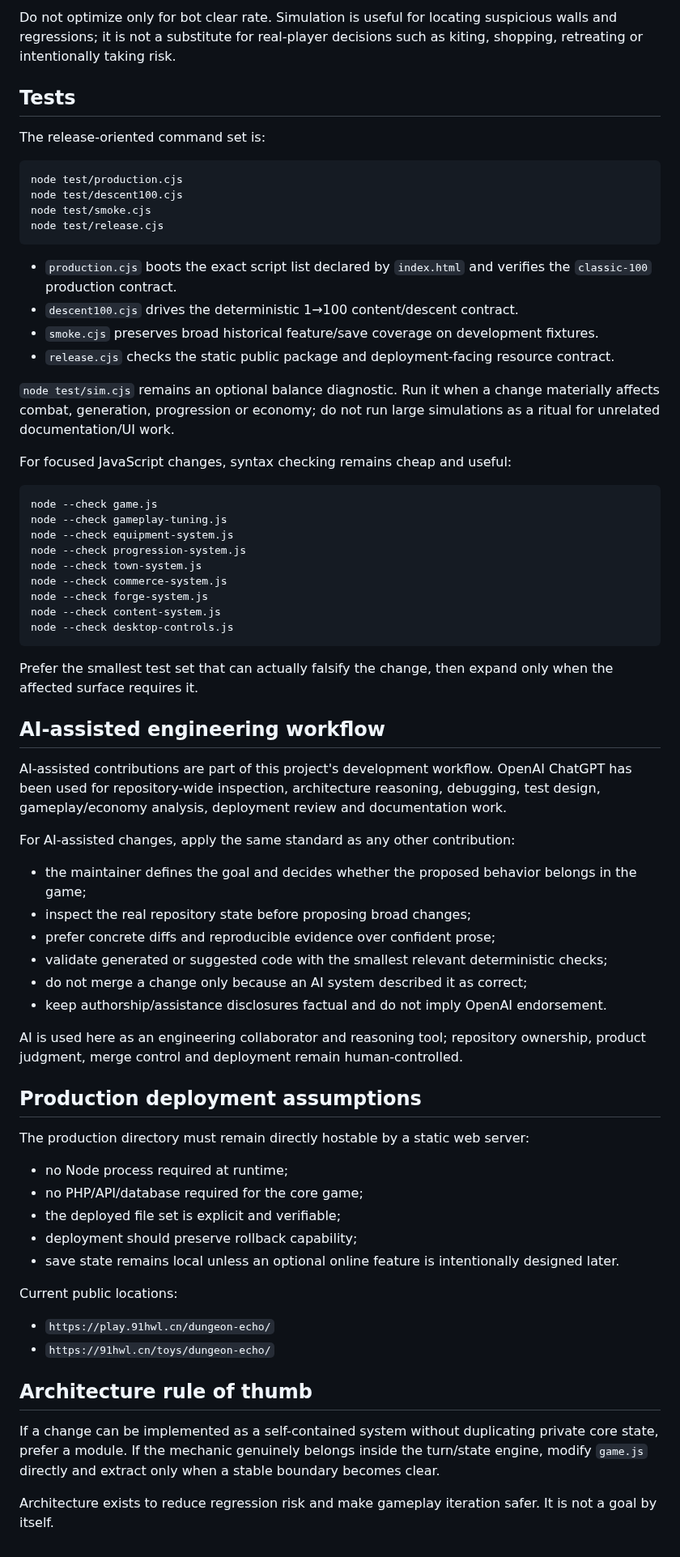
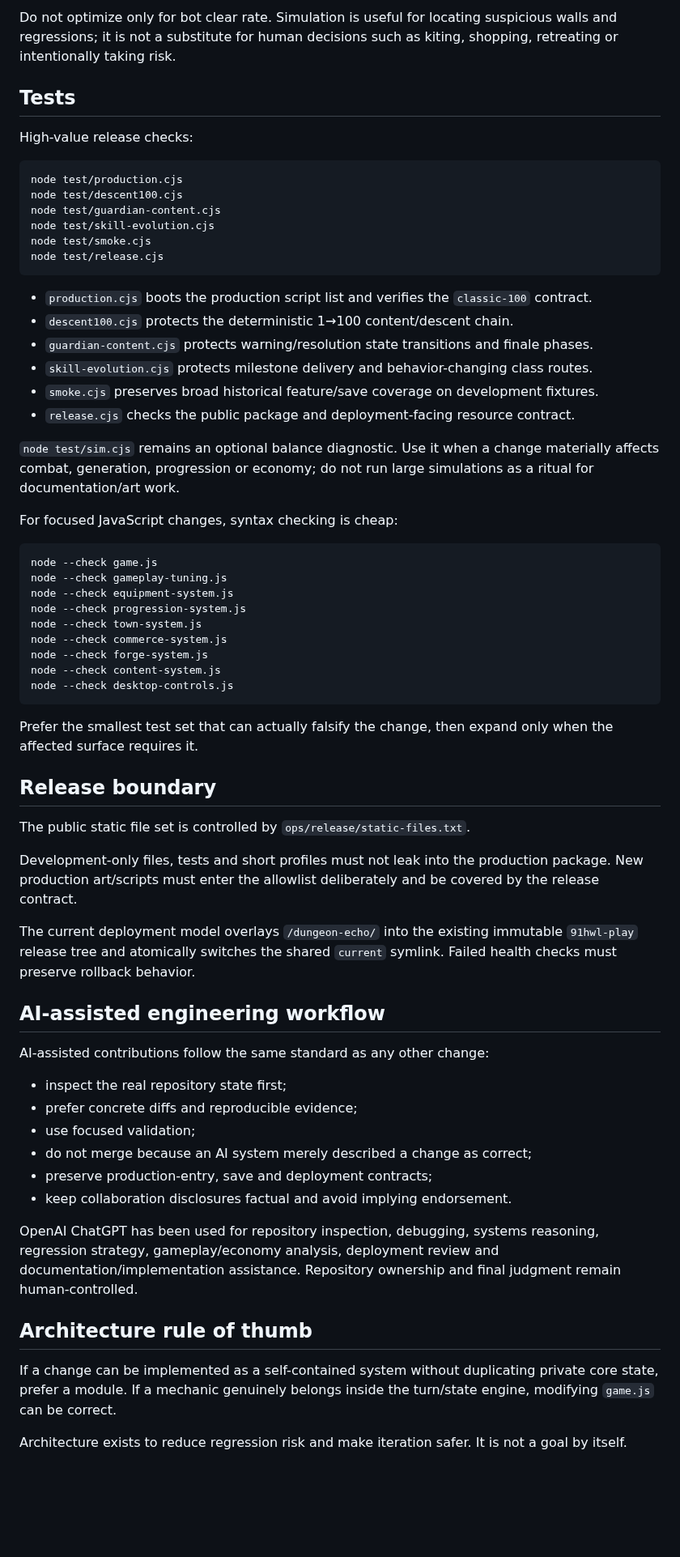
Before and after one commit to diaow2331-ops/dungeon-echo, a Markdown page: DEVELOPMENT.md, the part around one of its changes. Shown at 81% size. Rendered like a GitHub page; blank space fills up the shorter version.

Commit message:
docs: remove stale development guidance

````diff
--- a/DEVELOPMENT.md
+++ b/DEVELOPMENT.md
@@ -67,25 +70,29 @@ When changing class or combat balance, evaluate at least:
 
-Do not optimize only for bot clear rate. Simulation is useful for locating suspicious walls and regressions; it is not a substitute for real-player decisions such as kiting, shopping, retreating or intentionally taking risk.
+Do not optimize only for bot clear rate. Simulation is useful for locating suspicious walls and regressions; it is not a substitute for human decisions such as kiting, shopping, retreating or intentionally taking risk.
 
 ## Tests
 
-The release-oriented command set is:
+High-value release checks:
 
 ```bash
 node test/production.cjs
 node test/descent100.cjs
+node test/guardian-content.cjs
+node test/skill-evolution.cjs
 node test/smoke.cjs
 node test/release.cjs
 ```
 
-- `production.cjs` boots the exact script list declared by `index.html` and verifies the `classic-100` production contract.
-- `descent100.cjs` drives the deterministic 1→100 content/descent contract.
+- `production.cjs` boots the production script list and verifies the `classic-100` contract.
+- `descent100.cjs` protects the deterministic 1→100 content/descent chain.
+- `guardian-content.cjs` protects warning/resolution state transitions and finale phases.
+- `skill-evolution.cjs` protects milestone delivery and behavior-changing class routes.
 - `smoke.cjs` preserves broad historical feature/save coverage on development fixtures.
-- `release.cjs` checks the static public package and deployment-facing resource contract.
+- `release.cjs` checks the public package and deployment-facing resource contract.
 
-`node test/sim.cjs` remains an optional balance diagnostic. Run it when a change materially affects combat, generation, progression or economy; do not run large simulations as a ritual for unrelated documentation/UI work.
+`node test/sim.cjs` remains an optional balance diagnostic. Use it when a change materially affects combat, generation, progression or economy; do not run large simulations as a ritual for documentation/art work.
 
-For focused JavaScript changes, syntax checking remains cheap and useful:
+For focused JavaScript changes, syntax checking is cheap:
 
 ```bash
 node --check game.js
@@ -101,38 +108,29 @@ node --check desktop-controls.js
 
 Prefer the smallest test set that can actually falsify the change, then expand only when the affected surface requires it.
 
+## Release boundary
+
+The public static file set is controlled by `ops/release/static-files.txt`.
+
+Development-only files, tests and short profiles must not leak into the production package. New production art/scripts must enter the allowlist deliberately and be covered by the release contract.
+
+The current deployment model overlays `/dungeon-echo/` into the existing immutable `91hwl-play` release tree and atomically switches the shared `current` symlink. Failed health checks must preserve rollback behavior.
+
 ## AI-assisted engineering workflow
 
-AI-assisted contributions are part of this project's development workflow. OpenAI ChatGPT has been used for repository-wide inspection, architecture reasoning, debugging, test design, gameplay/economy analysis, deployment review and documentation work.
+AI-assisted contributions follow the same standard as any other change:
 
-For AI-assisted changes, apply the same standard as any other contribution:
+- inspect the real repository state first;
+- prefer concrete diffs and reproducible evidence;
+- use focused validation;
+- do not merge because an AI system merely described a change as correct;
+- preserve production-entry, save and deployment contracts;
+- keep collaboration disclosures factual and avoid implying endorsement.
 
-- the maintainer defines the goal and decides whether the proposed behavior belongs in the game;
-- inspect the real repository state before proposing broad changes;
-- prefer concrete diffs and reproducible evidence over confident prose;
-- validate generated or suggested code with the smallest relevant deterministic checks;
-- do not merge a change only because an AI system described it as correct;
-- keep authorship/assistance disclosures factual and do not imply OpenAI endorsement.
-
-AI is used here as an engineering collaborator and reasoning tool; repository ownership, product judgment, merge control and deployment remain human-controlled.
-
-## Production deployment assumptions
-
-The production directory must remain directly hostable by a static web server:
-
-- no Node process required at runtime;
-- no PHP/API/database required for the core game;
-- the deployed file set is explicit and verifiable;
-- deployment should preserve rollback capability;
-- save state remains local unless an optional online feature is intentionally designed later.
-
-Current public locations:
-
-- `https://play.91hwl.cn/dungeon-echo/`
-- `https://91hwl.cn/toys/dungeon-echo/`
+OpenAI ChatGPT has been used for repository inspection, debugging, systems reasoning, regression strategy, gameplay/economy analysis, deployment review and documentation/implementation assistance. Repository ownership and final judgment remain human-controlled.
 
 ## Architecture rule of thumb
 
-If a change can be implemented as a self-contained system without duplicating private core state, prefer a module. If the mechanic genuinely belongs inside the turn/state engine, modify `game.js` directly and extract only when a stable boundary becomes clear.
+If a change can be implemented as a self-contained system without duplicating private core state, prefer a module. If a mechanic genuinely belongs inside the turn/state engine, modifying `game.js` can be correct.
 
-Architecture exists to reduce regression risk and make gameplay iteration safer. It is not a goal by itself.
+Architecture exists to reduce regression risk and make iteration safer. It is not a goal by itself.
````
Also changed, not shown: other parts of DEVELOPMENT.md (+22 -19 lines).
